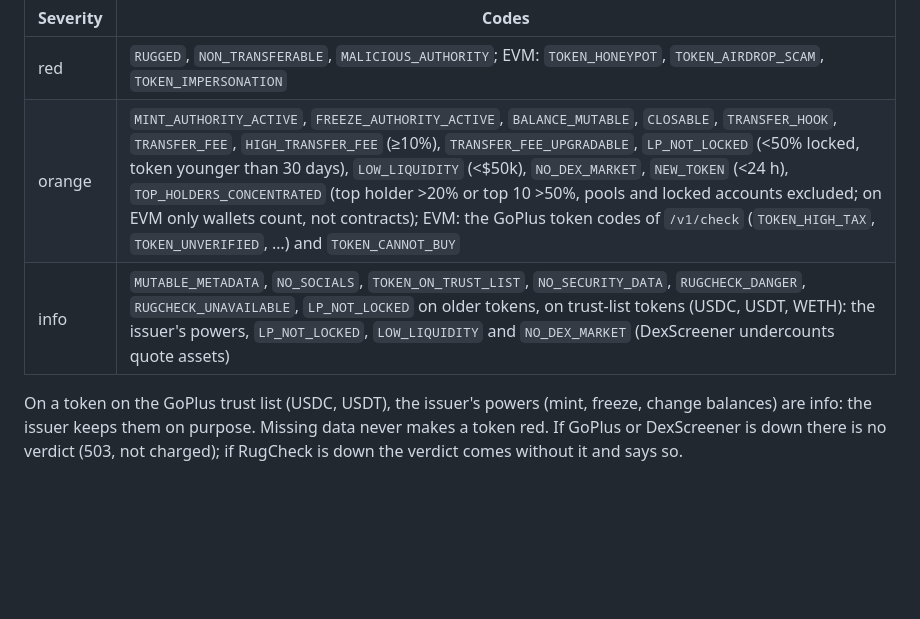
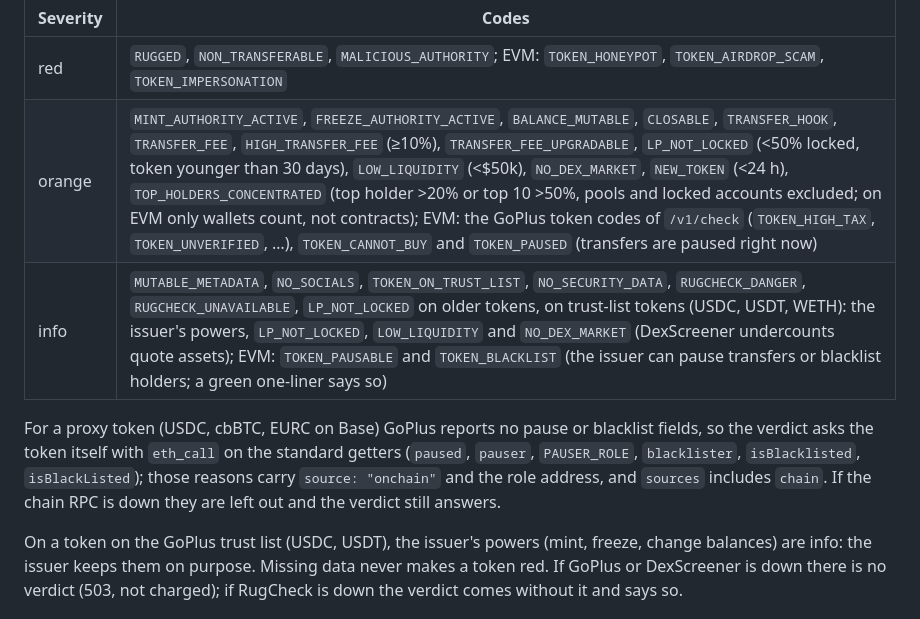
Before and after one commit to Fizzl13/presign-guard, a Markdown page: README.md, the part around the change. Drawn GitHub-style; blank space fills up the shorter version.

Commit message:
README: TOKEN_PAUSED, and pause/blacklist powers read from the chain
Co-Authored-By: Claude Opus 5.5 <noreply@anthropic.com>
Claude-Session: https://claude.ai/code/session_01TsD5haPKxeWjYmErHzvU48

```diff
--- a/README.md
+++ b/README.md
@@ -64,8 +64,10 @@ Grades: `SAFE` (green), `CAUTION` (one orange reason), `RISKY` (two or more), `A
 | Severity | Codes |
 |---|---|
 | red | `RUGGED`, `NON_TRANSFERABLE`, `MALICIOUS_AUTHORITY`; EVM: `TOKEN_HONEYPOT`, `TOKEN_AIRDROP_SCAM`, `TOKEN_IMPERSONATION` |
-| orange | `MINT_AUTHORITY_ACTIVE`, `FREEZE_AUTHORITY_ACTIVE`, `BALANCE_MUTABLE`, `CLOSABLE`, `TRANSFER_HOOK`, `TRANSFER_FEE`, `HIGH_TRANSFER_FEE` (≥10%), `TRANSFER_FEE_UPGRADABLE`, `LP_NOT_LOCKED` (<50% locked, token younger than 30 days), `LOW_LIQUIDITY` (<$50k), `NO_DEX_MARKET`, `NEW_TOKEN` (<24 h), `TOP_HOLDERS_CONCENTRATED` (top holder >20% or top 10 >50%, pools and locked accounts excluded; on EVM only wallets count, not contracts); EVM: the GoPlus token codes of `/v1/check` (`TOKEN_HIGH_TAX`, `TOKEN_UNVERIFIED`, …) and `TOKEN_CANNOT_BUY` |
-| info | `MUTABLE_METADATA`, `NO_SOCIALS`, `TOKEN_ON_TRUST_LIST`, `NO_SECURITY_DATA`, `RUGCHECK_DANGER`, `RUGCHECK_UNAVAILABLE`, `LP_NOT_LOCKED` on older tokens, on trust-list tokens (USDC, USDT, WETH): the issuer's powers, `LP_NOT_LOCKED`, `LOW_LIQUIDITY` and `NO_DEX_MARKET` (DexScreener undercounts quote assets) |
+| orange | `MINT_AUTHORITY_ACTIVE`, `FREEZE_AUTHORITY_ACTIVE`, `BALANCE_MUTABLE`, `CLOSABLE`, `TRANSFER_HOOK`, `TRANSFER_FEE`, `HIGH_TRANSFER_FEE` (≥10%), `TRANSFER_FEE_UPGRADABLE`, `LP_NOT_LOCKED` (<50% locked, token younger than 30 days), `LOW_LIQUIDITY` (<$50k), `NO_DEX_MARKET`, `NEW_TOKEN` (<24 h), `TOP_HOLDERS_CONCENTRATED` (top holder >20% or top 10 >50%, pools and locked accounts excluded; on EVM only wallets count, not contracts); EVM: the GoPlus token codes of `/v1/check` (`TOKEN_HIGH_TAX`, `TOKEN_UNVERIFIED`, …), `TOKEN_CANNOT_BUY` and `TOKEN_PAUSED` (transfers are paused right now) |
+| info | `MUTABLE_METADATA`, `NO_SOCIALS`, `TOKEN_ON_TRUST_LIST`, `NO_SECURITY_DATA`, `RUGCHECK_DANGER`, `RUGCHECK_UNAVAILABLE`, `LP_NOT_LOCKED` on older tokens, on trust-list tokens (USDC, USDT, WETH): the issuer's powers, `LP_NOT_LOCKED`, `LOW_LIQUIDITY` and `NO_DEX_MARKET` (DexScreener undercounts quote assets); EVM: `TOKEN_PAUSABLE` and `TOKEN_BLACKLIST` (the issuer can pause transfers or blacklist holders; a green one-liner says so) |
+
+For a proxy token (USDC, cbBTC, EURC on Base) GoPlus reports no pause or blacklist fields, so the verdict asks the token itself with `eth_call` on the standard getters (`paused`, `pauser`, `PAUSER_ROLE`, `blacklister`, `isBlacklisted`, `isBlackListed`); those reasons carry `source: "onchain"` and the role address, and `sources` includes `chain`. If the chain RPC is down they are left out and the verdict still answers.
 
 On a token on the GoPlus trust list (USDC, USDT), the issuer's powers (mint, freeze, change balances) are info: the issuer keeps them on purpose. Missing data never makes a token red. If GoPlus or DexScreener is down there is no verdict (503, not charged); if RugCheck is down the verdict comes without it and says so.
 
```
